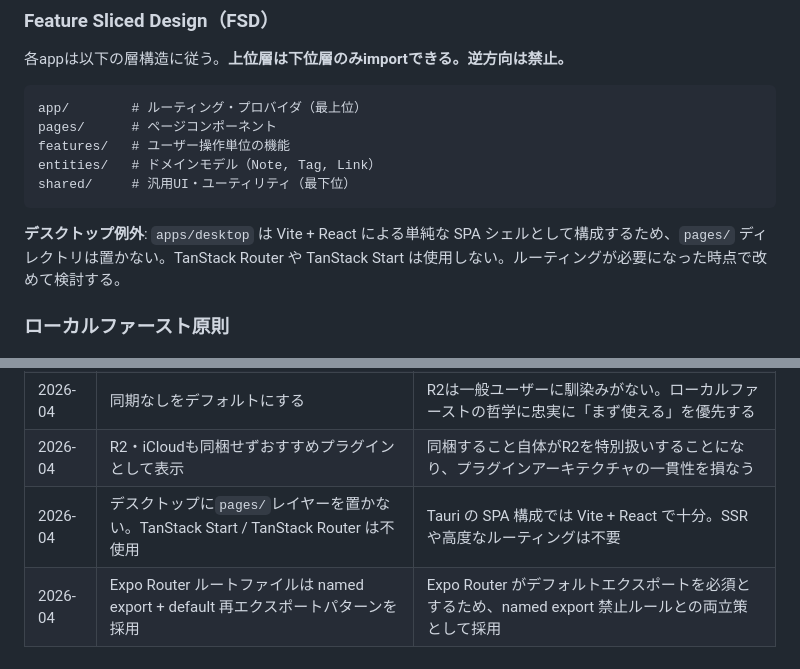
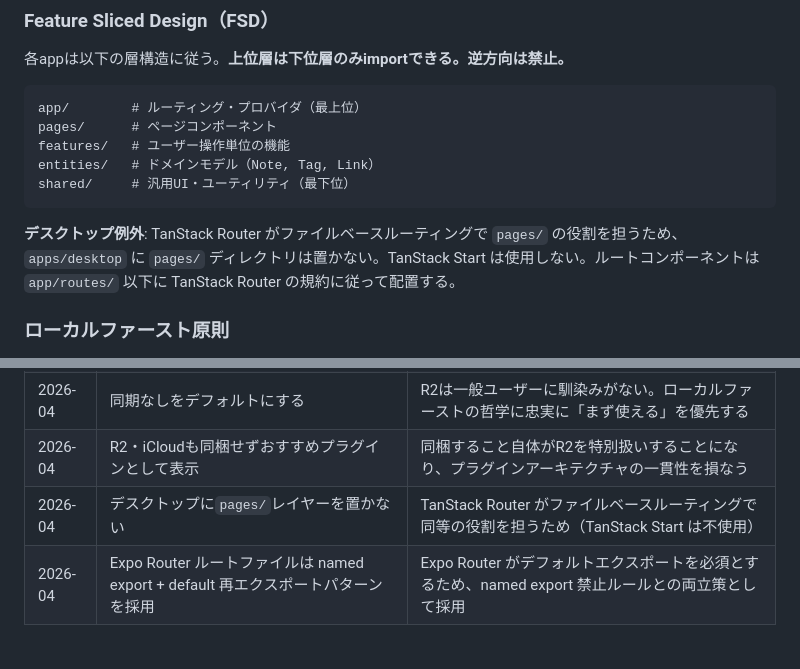
Before and after one commit to dashi296/grove, a Markdown page: CLAUDE.md, 2 parts joined by grey strips. Rendered like a GitHub page.

Commit message:
Restore TanStack Router references; TanStack Start only is excluded
TanStack Router is used for file-based routing in the desktop app.
Only TanStack Start (SSR framework) is excluded from the stack.

Co-Authored-By: Claude Sonnet 4.6 <noreply@anthropic.com>

````diff
--- a/CLAUDE.md
+++ b/CLAUDE.md
@@ -69,7 +69,7 @@ entities/   # ドメインモデル（Note, Tag, Link）
 shared/     # 汎用UI・ユーティリティ（最下位）
 ```
 
-**デスクトップ例外**: `apps/desktop` は Vite + React による単純な SPA シェルとして構成するため、`pages/` ディレクトリは置かない。TanStack Router や TanStack Start は使用しない。ルーティングが必要になった時点で改めて検討する。
+**デスクトップ例外**: TanStack Router がファイルベースルーティングで `pages/` の役割を担うため、`apps/desktop` に `pages/` ディレクトリは置かない。TanStack Start は使用しない。ルートコンポーネントは `app/routes/` 以下に TanStack Router の規約に従って配置する。
 
 ### ローカルファースト原則
 
@@ -314,5 +314,5 @@ type Tag = {
 | 2026-04 | iCloudはAPIではなくフォルダ共有方式で対応 | iCloudはアプリから強制同期できず、Markdownファイルとの相性に技術的課題がある |
 | 2026-04 | 同期なしをデフォルトにする | R2は一般ユーザーに馴染みがない。ローカルファーストの哲学に忠実に「まず使える」を優先する |
 | 2026-04 | R2・iCloudも同梱せずおすすめプラグインとして表示 | 同梱すること自体がR2を特別扱いすることになり、プラグインアーキテクチャの一貫性を損なう |
-| 2026-04 | デスクトップに`pages/`レイヤーを置かない。TanStack Start / TanStack Router は不使用 | Tauri の SPA 構成では Vite + React で十分。SSR や高度なルーティングは不要 |
+| 2026-04 | デスクトップに`pages/`レイヤーを置かない | TanStack Router がファイルベースルーティングで同等の役割を担うため（TanStack Start は不使用） |
 | 2026-04 | Expo Router ルートファイルは named export + default 再エクスポートパターンを採用 | Expo Router がデフォルトエクスポートを必須とするため、named export 禁止ルールとの両立策として採用 |
````
Also changed, not shown: apps/desktop/README.md (+1 -0 lines).
